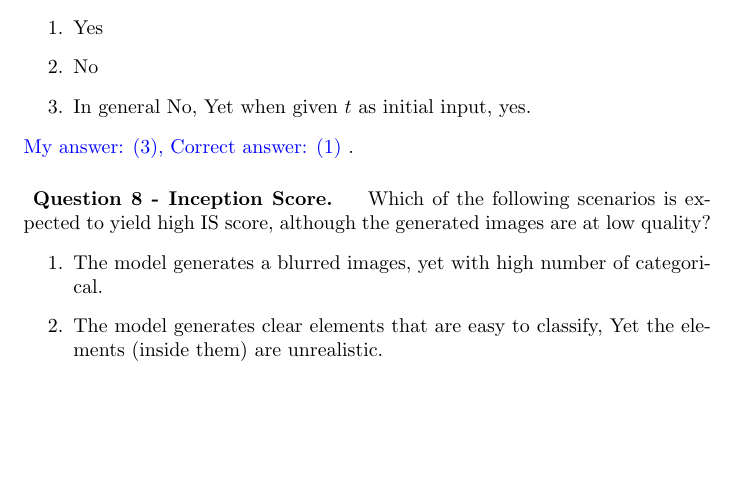
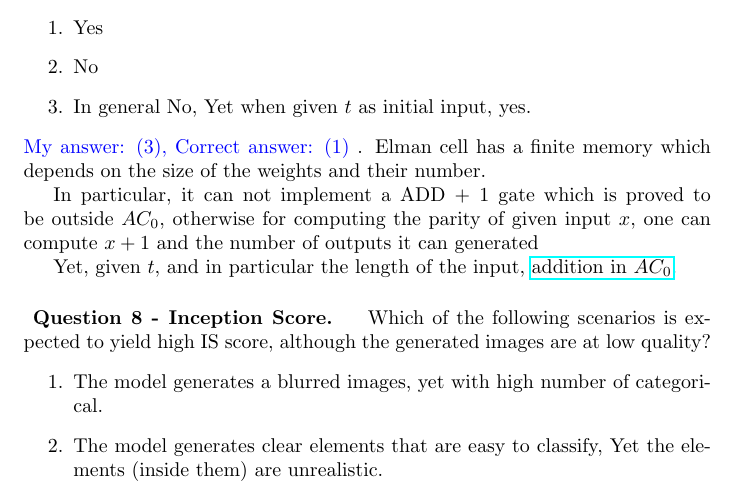
Before and after one commit to dudupo/IDL-Intro-to-Deep-Huji-Course., a LaTeX document (appeal/appeal.tex): part of the page before the commit and part of page 1 of 2 after it, cut so that both start at the same text, the shorter picture padded with empty space. Compiled offline with pdfLaTeX.

Commit message:
compiling -Sun Aug 24 02:19:04 PM IDT 2025

```diff
--- a/appeal/appeal.tex
+++ b/appeal/appeal.tex
@@ -2,6 +2,7 @@
 \usepackage{graphicx} % Required for inserting images
 \usepackage{xcolor}
 \usepackage{amsmath}
+\usepackage{hyperref}
 \title{IDL - Appeal, Exam B. }
 \author{David Ponarovsky}
 \date{August 2025}
@@ -20,6 +21,12 @@ Does a recursive net of type Elman, that gets the zero vector as input at each s
   \item In general No, Yet when given $t$ as initial input, yes.
 \end{enumerate}
 \inb{ My answer: (3), Correct answer: (1)}.
+Elman cell has a finite memory which depends on the size of the weights and their number.
+
+In particular, it can not implement a ADD + 1 gate which is proved to be outside $AC_{0}$, otherwise for computing the parity of given input $x$, one can compute $x+1$ and      the number of outputs it can generated
+
+Yet, given $t$, and in particular the length of the input, \href{https://people.clarkson.edu/~alexis/PCMI/Notes/lectureB02.pdf}{addition in $AC_{0}$}.
+
 \paragraph{ Question 8 - Inception Score. } Which of the following scenarios is expected to yield high IS score, although the generated images are at low quality?
 \begin{enumerate}
   \item The model generates a blurred images, yet with high number of categorical.
```
Also changed, not shown: pdfs/appeal.pdf.
